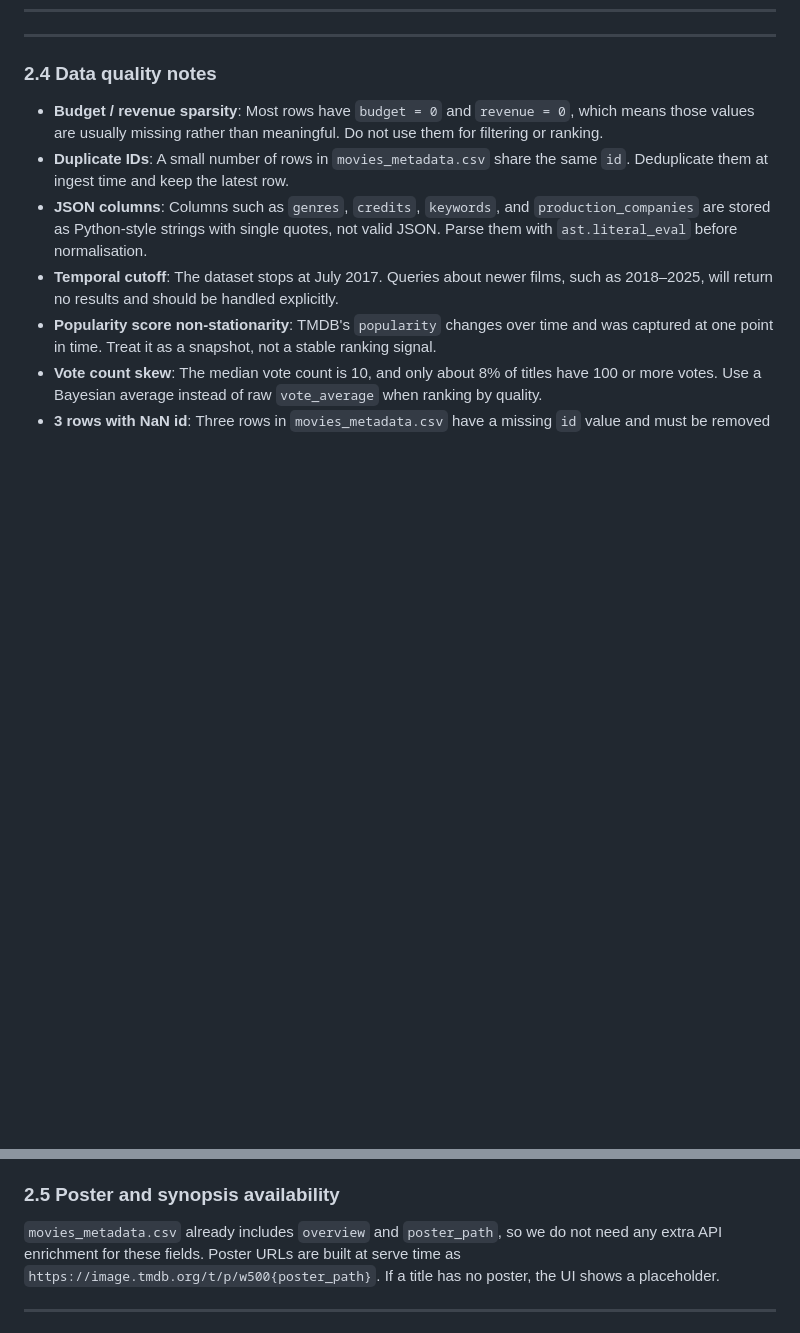
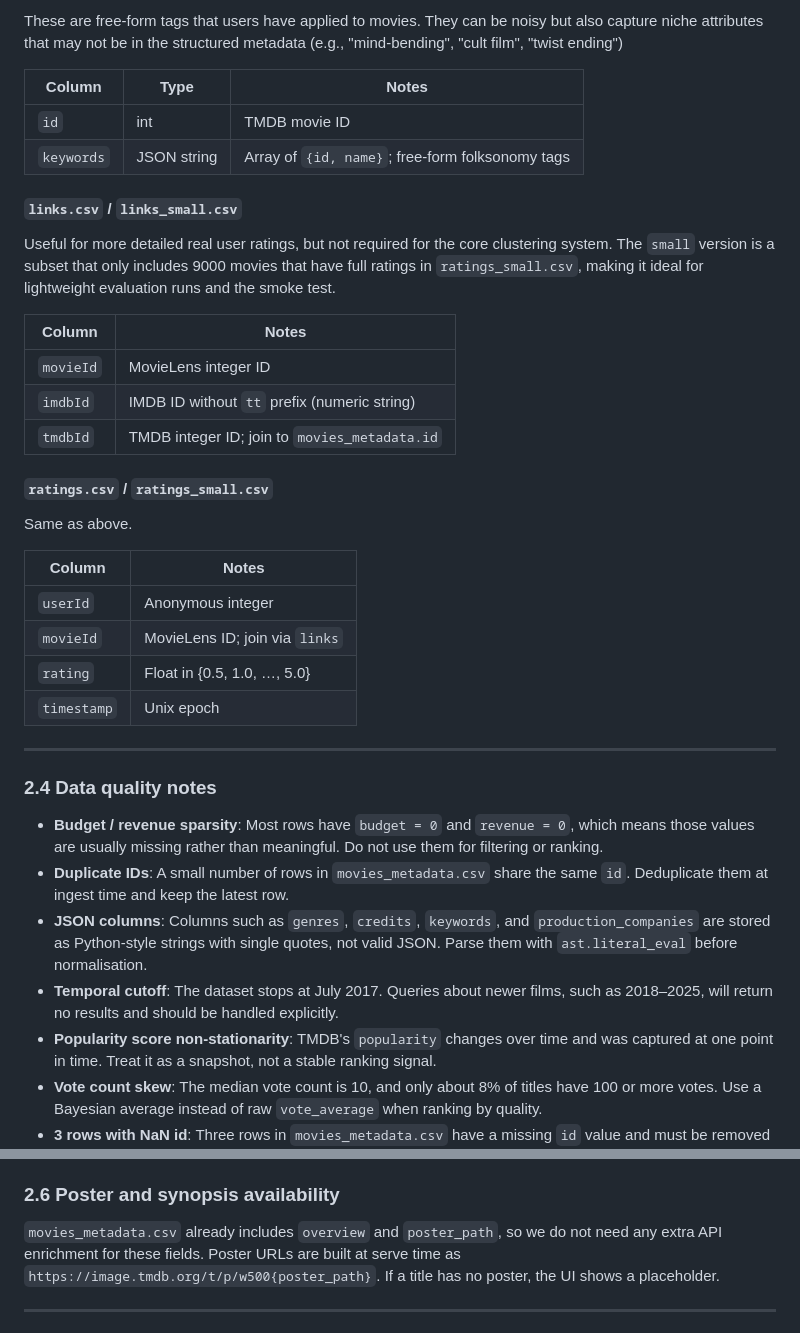
Before and after one commit to ai-design-2026-projects/cantucci, a Markdown page: docs/specifications/problem_statement.md, 2 parts joined by grey strips. GitHub-like rendering; blank space fills up the shorter version.

```diff
--- a/docs/specifications/problem_statement.md
+++ b/docs/specifications/problem_statement.md
@@ -47,3 +94,32 @@ Seven CSV files ship together; their primary join key is the TMDB integer `id` (
+These are free-form tags that users have applied to movies. They can be noisy but also capture niche attributes that may not be in the structured metadata (e.g., "mind-bending", "cult film", "twist ending")
+
+| Column | Type | Notes |
+|---|---|---|
+| `id` | int | TMDB movie ID |
+| `keywords` | JSON string | Array of `{id, name}`; free-form folksonomy tags |
+
+#### `links.csv` / `links_small.csv`
+
+Useful for more detailed real user ratings, but not required for the core clustering system.
+The `small` version is a subset that only includes 9000 movies that have full ratings in `ratings_small.csv`, making it ideal for lightweight evaluation runs and the smoke test.
+
+| Column | Notes |
+|---|---|
+| `movieId` | MovieLens integer ID |
+| `imdbId` | IMDB ID without `tt` prefix (numeric string) |
+| `tmdbId` | TMDB integer ID; join to `movies_metadata.id` |
+
+#### `ratings.csv` / `ratings_small.csv`
+
+Same as above.
+
+| Column | Notes |
+|---|---|
+| `userId` | Anonymous integer |
+| `movieId` | MovieLens ID; join via `links` |
+| `rating` | Float in {0.5, 1.0, …, 5.0} |
+| `timestamp` | Unix epoch |
+
 ---
 
 ### 2.4 Data quality notes
@@ -56,7 +132,7 @@ Seven CSV files ship together; their primary join key is the TMDB integer `id` (
 - **Vote count skew**: The median vote count is 10, and only about 8% of titles have 100 or more votes. Use a Bayesian average instead of raw `vote_average` when ranking by quality.
 - **3 rows with NaN id**: Three rows in `movies_metadata.csv` have a missing `id` value and must be removed during ingest.
 
-### 2.5 Poster and synopsis availability
+### 2.6 Poster and synopsis availability
 
 `movies_metadata.csv` already includes `overview` and `poster_path`, so we do not need any extra API enrichment for these fields. Poster URLs are built at serve time as `https://image.tmdb.org/t/p/w500{poster_path}`. If a title has no poster, the UI shows a placeholder.
 
```
Also changed, not shown: other parts of docs/specifications/problem_statement.md (+47 -0 lines), 1 other file.
